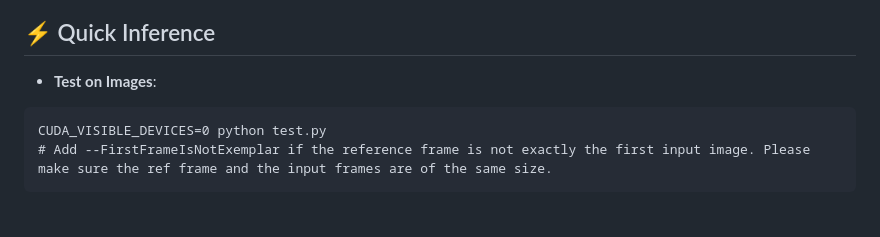
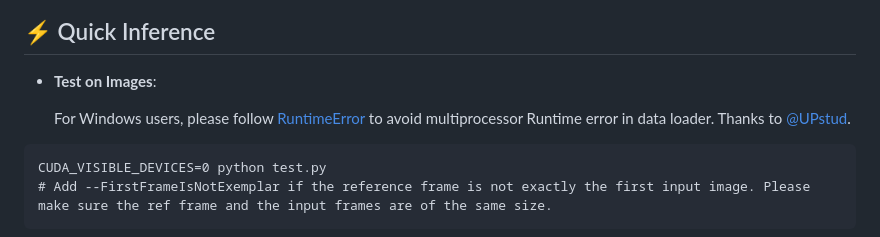
Before and after one commit to yyang181/colormnet, a Markdown page: README.md, the part around the change. Drawn GitHub-style; blank space fills up the shorter version.

````diff
--- a/README.md
+++ b/README.md
@@ -64,6 +64,8 @@ Download the pretrained models manually and put them in `./saves` (create the fo
 
 - **Test on Images**:
 
+  For Windows users, please follow [RuntimeError](https://github.com/yyang181/colormnet/issues/5#issuecomment-2339263103) to avoid multiprocessor Runtime error in data loader. Thanks to [@UPstud](https://github.com/UPstud).
+
 ```
 CUDA_VISIBLE_DEVICES=0 python test.py
 # Add --FirstFrameIsNotExemplar if the reference frame is not exactly the first input image. Please make sure the ref frame and the input frames are of the same size.
````
